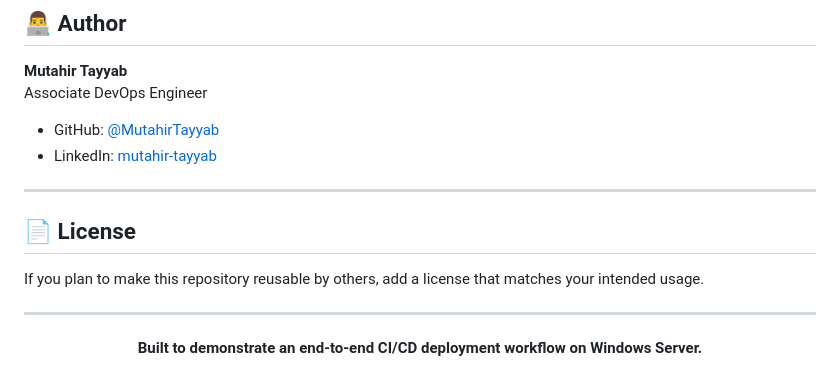
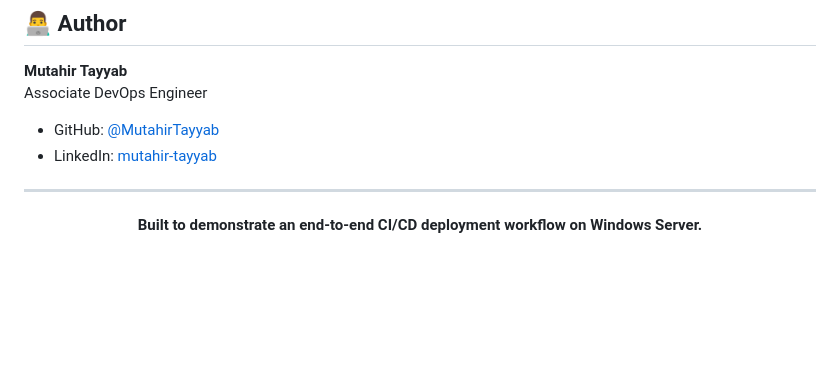
Before and after one commit to MutahirTayyab/NodeJS-Website-CICD-Windows-Server, a Markdown page: README.md, the part around the change. GitHub-like rendering; blank space fills up the shorter version.

Commit message:
Fix LinkedIn link and clean up README
Updated LinkedIn link and removed license section.

```diff
--- a/README.md
+++ b/README.md
@@ -551,14 +551,7 @@ Potential improvements for the project include:
 Associate DevOps Engineer
 
 - GitHub: [@MutahirTayyab](https://github.com/MutahirTayyab)
-- LinkedIn: [mutahir-tayyab](https://www.linkedin.com/in/mutahir-tayyab/)
-
----
-
-## 📄 License
-
-If you plan to make this repository reusable by others, add a license that matches your intended usage.
-
+- LinkedIn: [mutahir-tayyab](https://www.linkedin.com/in/mutahir-tayyab-575b86283/)
 ---
 
 <p align="center">
```
